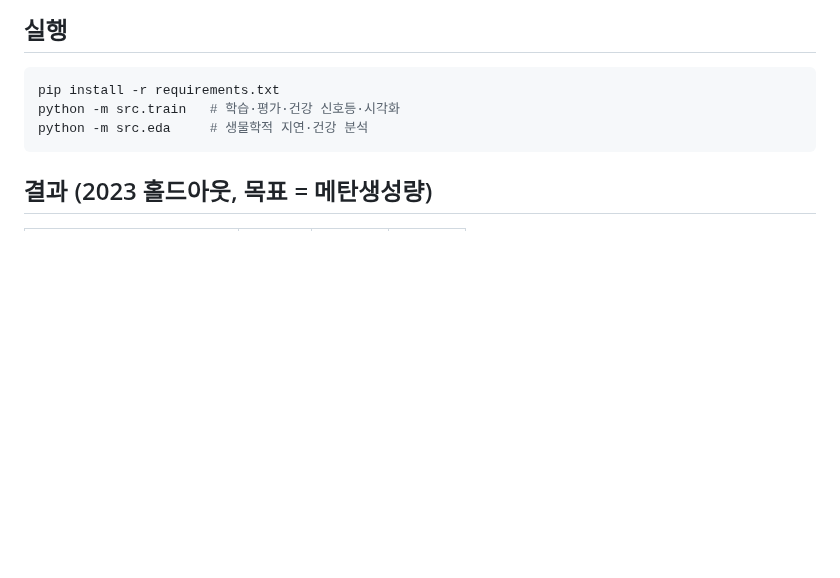
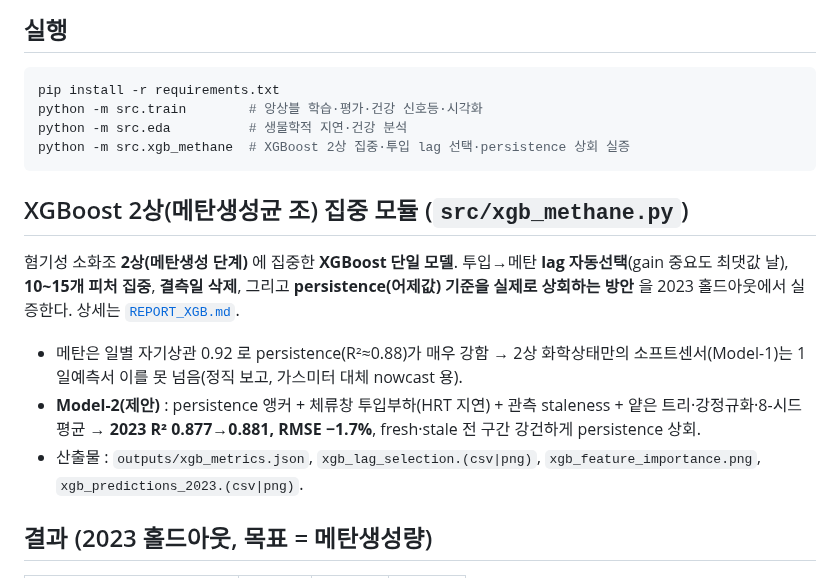
Before and after one commit to my02021327-cell/-, a Markdown page: README.md, the part around the change. GitHub-like rendering; blank space fills up the shorter version.

````diff
--- a/README.md
+++ b/README.md
@@ -55,9 +55,25 @@
 
 ```bash
 pip install -r requirements.txt
-python -m src.train   # 학습·평가·건강 신호등·시각화
-python -m src.eda     # 생물학적 지연·건강 분석
+python -m src.train        # 앙상블 학습·평가·건강 신호등·시각화
+python -m src.eda          # 생물학적 지연·건강 분석
+python -m src.xgb_methane  # XGBoost 2상 집중·투입 lag 선택·persistence 상회 실증
 ```
+
+## XGBoost 2상(메탄생성균 조) 집중 모듈 (`src/xgb_methane.py`)
+
+혐기성 소화조 **2상(메탄생성 단계)** 에 집중한 **XGBoost 단일 모델**. 투입→메탄 **lag
+자동선택**(gain 중요도 최댓값 날), **10~15개 피처 집중**, **결측일 삭제**, 그리고
+**persistence(어제값) 기준을 실제로 상회하는 방안** 을 2023 홀드아웃에서 실증한다.
+상세는 [`REPORT_XGB.md`](REPORT_XGB.md).
+
+- 메탄은 일별 자기상관 0.92 로 persistence(R²≈0.88)가 매우 강함 → 2상 화학상태만의
+  소프트센서(Model-1)는 1일예측서 이를 못 넘음(정직 보고, 가스미터 대체 nowcast 용).
+- **Model-2(제안)** : persistence 앵커 + 체류창 투입부하(HRT 지연) + 관측 staleness +
+  얕은 트리·강정규화·8-시드 평균 → **2023 R² 0.877→0.881, RMSE −1.7%**, fresh·stale
+  전 구간 강건하게 persistence 상회.
+- 산출물 : `outputs/xgb_metrics.json`, `xgb_lag_selection.(csv|png)`,
+  `xgb_feature_importance.png`, `xgb_predictions_2023.(csv|png)`.
 
 ## 결과 (2023 홀드아웃, 목표 = 메탄생성량)
 
````
Also changed, not shown: REPORT_XGB.md (added, +101 -0 lines), outputs/xgb_feature_importance.png (added), outputs/xgb_lag_selection.png (added), outputs/xgb_predictions_2023.png (added), 5 other files.
